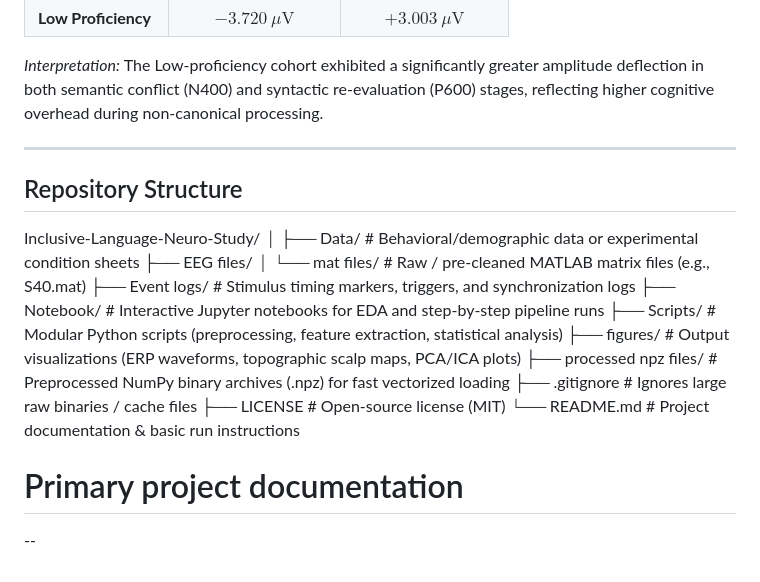
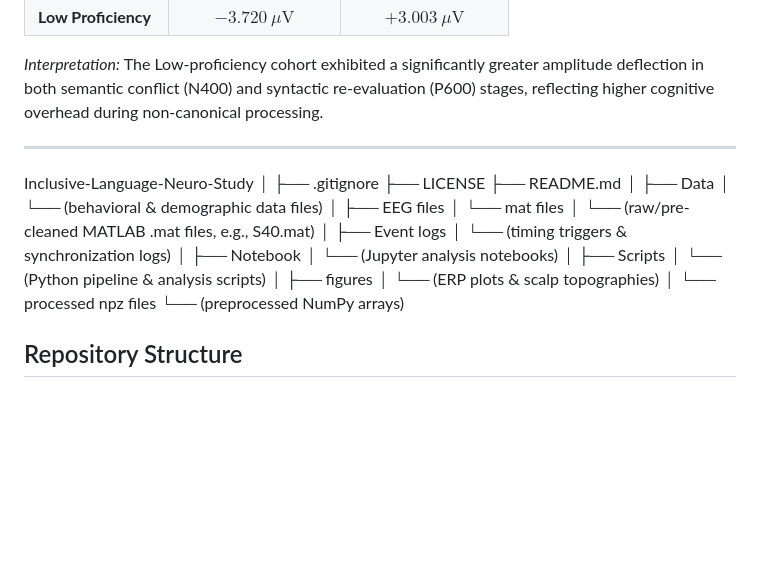
Before and after one commit to Pegi1727/Inclusive-Language-Neuro-Study, a Markdown page: README.md, the part around the change. Rendered like a GitHub page; blank space fills up the shorter version.

```diff
--- a/README.md
+++ b/README.md
@@ -105,20 +105,32 @@ Mean amplitude responses ($\mu\text{V}$) extracted from the central-parietal reg
 *Interpretation:* The Low-proficiency cohort exhibited a significantly greater amplitude deflection in both semantic conflict (N400) and syntactic re-evaluation (P600) stages, reflecting higher cognitive overhead during non-canonical processing.
 
 ---
+Inclusive-Language-Neuro-Study
+│
+├── .gitignore
+├── LICENSE
+├── README.md
+│
+├── Data
+│   └── (behavioral & demographic data files)
+│
+├── EEG files
+│   └── mat files
+│       └── (raw/pre-cleaned MATLAB .mat files, e.g., S40.mat)
+│
+├── Event logs
+│   └── (timing triggers & synchronization logs)
+│
+├── Notebook
+│   └── (Jupyter analysis notebooks)
+│
+├── Scripts
+│   └── (Python pipeline & analysis scripts)
+│
+├── figures
+│   └── (ERP plots & scalp topographies)
+│
+└── processed npz files
+    └── (preprocessed NumPy arrays)
 
 ## Repository Structure
-Inclusive-Language-Neuro-Study/
-│
-├── Data/                   # Behavioral/demographic data or experimental condition sheets
-├── EEG files/
-│   └── mat files/          # Raw / pre-cleaned MATLAB matrix files (e.g., S40.mat)
-├── Event logs/             # Stimulus timing markers, triggers, and synchronization logs
-├── Notebook/               # Interactive Jupyter notebooks for EDA and step-by-step pipeline runs
-├── Scripts/                # Modular Python scripts (preprocessing, feature extraction, statistical analysis)
-├── figures/                # Output visualizations (ERP waveforms, topographic scalp maps, PCA/ICA plots)
-├── processed npz files/    # Preprocessed NumPy binary archives (.npz) for fast vectorized loading
-├── .gitignore              # Ignores large raw binaries / cache files
-├── LICENSE                 # Open-source license (MIT)
-└── README.md               # Project documentation & basic run instructions
-# Primary project documentation
---
```
